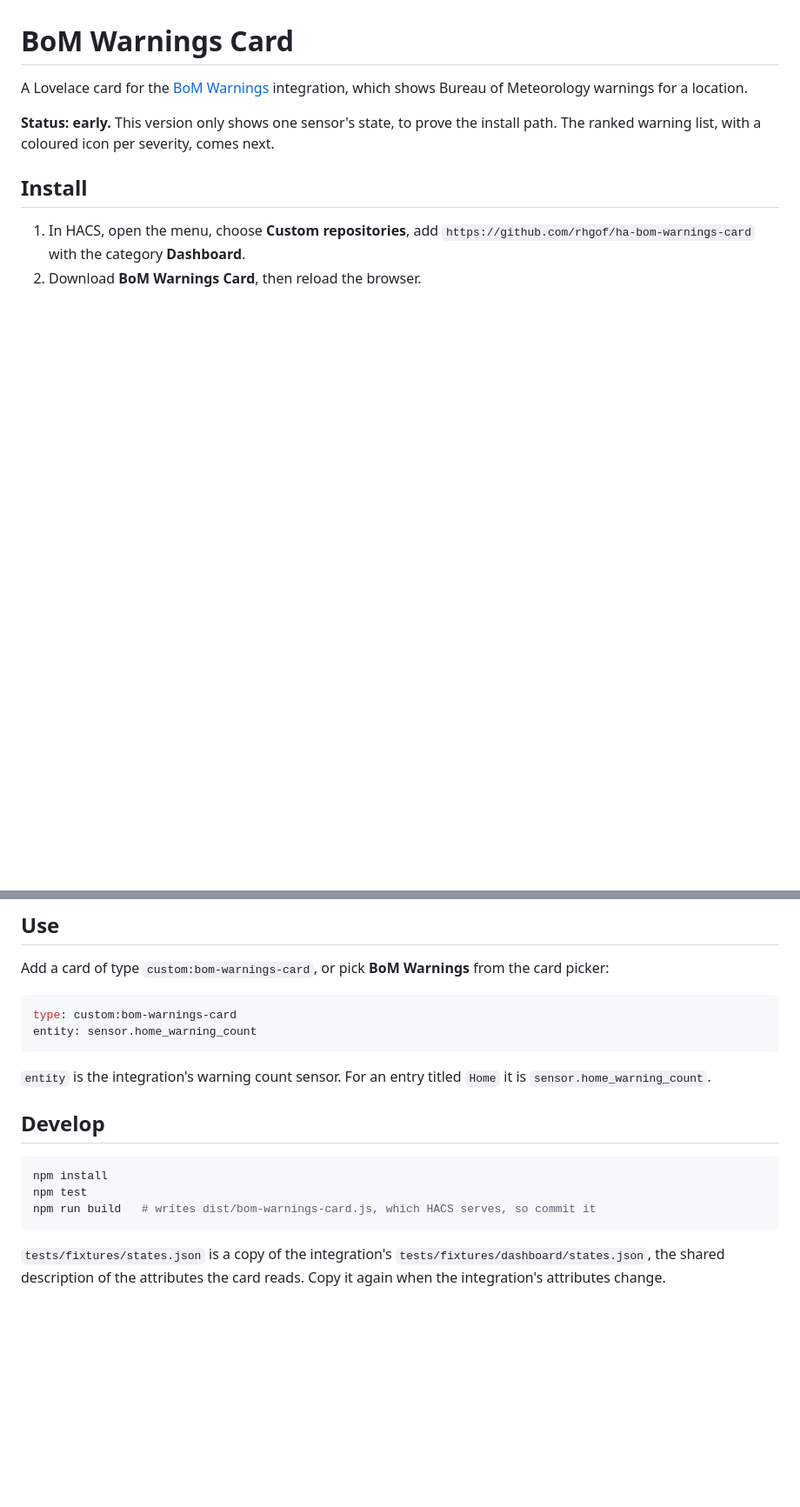
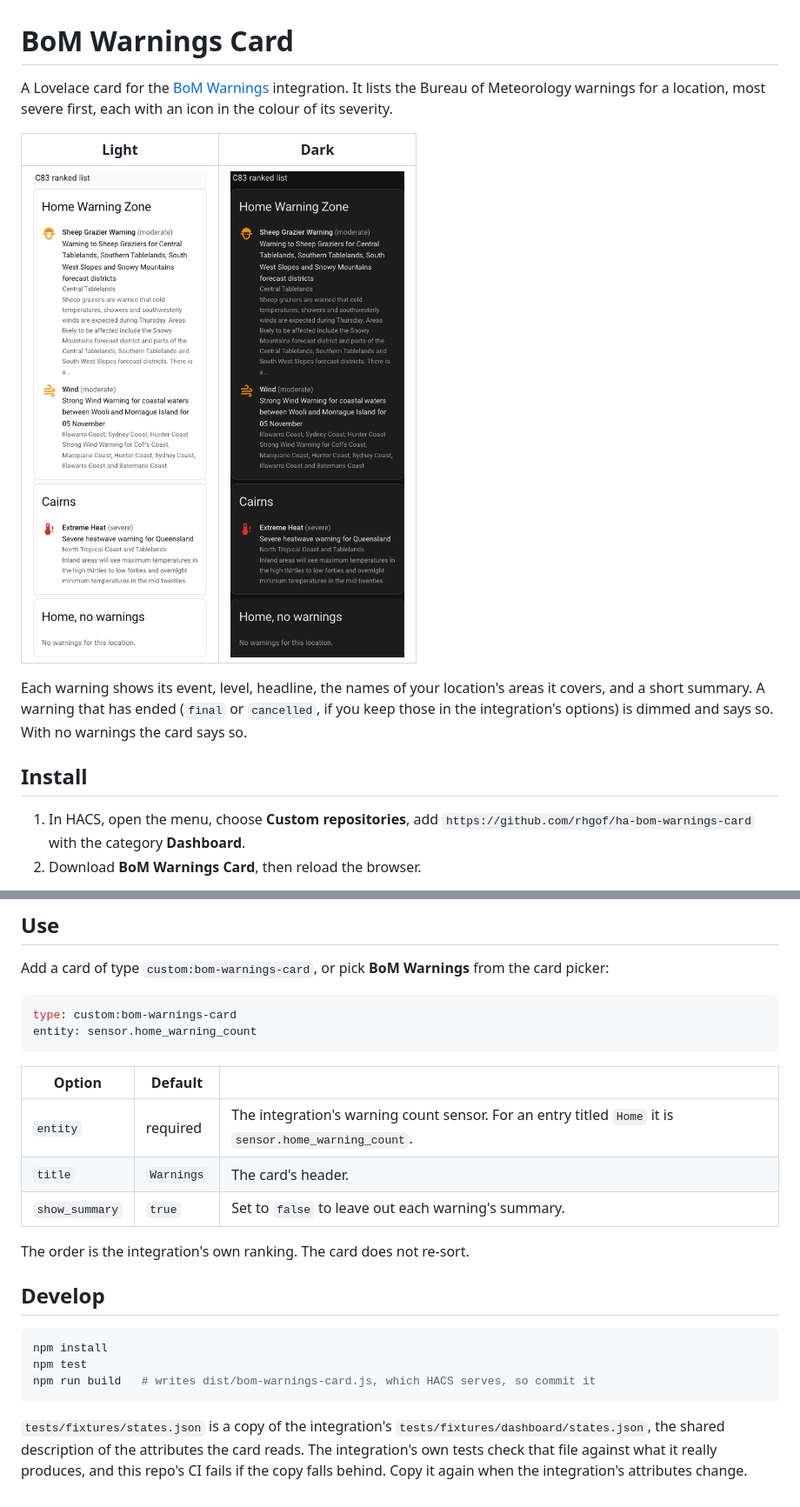
Before and after one commit to rhgof/ha-bom-warnings-card, a Markdown page: README.md, 2 parts joined by grey strips. Shown at 87% size. GitHub-like rendering; pictures changed too: docs/images/ranked-list-dark.png (added), docs/images/ranked-list-light.png (added); blank space fills up the shorter version.

````diff
--- a/README.md
+++ b/README.md
@@ -1,10 +1,16 @@
 # BoM Warnings Card
 
-A Lovelace card for the [BoM Warnings](https://github.com/rhgof/ha-bom-warnings) integration, which
-shows Bureau of Meteorology warnings for a location.
+A Lovelace card for the [BoM Warnings](https://github.com/rhgof/ha-bom-warnings) integration. It
+lists the Bureau of Meteorology warnings for a location, most severe first, each with an icon in
+the colour of its severity.
 
-**Status: early.** This version only shows one sensor's state, to prove the install path. The
-ranked warning list, with a coloured icon per severity, comes next.
+| Light | Dark |
+| --- | --- |
+| ![Ranked warning list, light theme](docs/images/ranked-list-light.png) | ![Ranked warning list, dark theme](docs/images/ranked-list-dark.png) |
+
+Each warning shows its event, level, headline, the names of your location's areas it covers, and a
+short summary. A warning that has ended (`final` or `cancelled`, if you keep those in the
+integration's options) is dimmed and says so. With no warnings the card says so.
 
 ## Install
 
@@ -21,8 +27,13 @@ type: custom:bom-warnings-card
 entity: sensor.home_warning_count
 ```
 
-`entity` is the integration's warning count sensor. For an entry titled `Home` it is
-`sensor.home_warning_count`.
+| Option | Default | |
+| --- | --- | --- |
+| `entity` | required | The integration's warning count sensor. For an entry titled `Home` it is `sensor.home_warning_count`. |
+| `title` | `Warnings` | The card's header. |
+| `show_summary` | `true` | Set to `false` to leave out each warning's summary. |
+
+The order is the integration's own ranking. The card does not re-sort.
 
 ## Develop
 
@@ -34,4 +45,5 @@ npm run build   # writes dist/bom-warnings-card.js, which HACS serves, so commit
 
 `tests/fixtures/states.json` is a copy of the integration's
 `tests/fixtures/dashboard/states.json`, the shared description of the attributes the card reads.
-Copy it again when the integration's attributes change.
+The integration's own tests check that file against what it really produces, and this repo's CI
+fails if the copy falls behind. Copy it again when the integration's attributes change.
````
Also changed, not shown: 5 other files.
